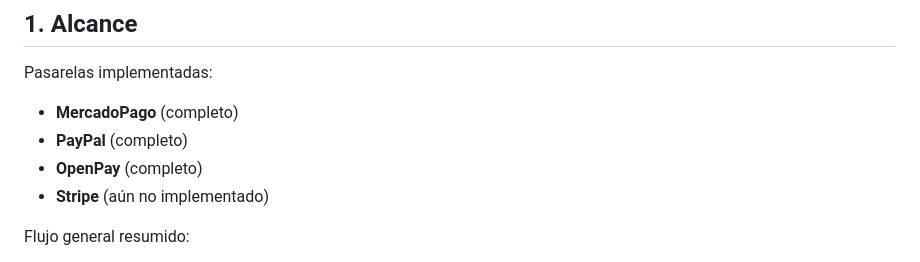
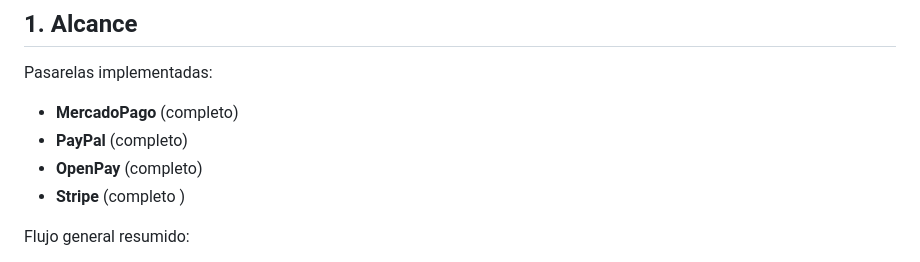
Before and after one commit to EdgarViOl/QA_Diri, a Markdown page: README.md, the part around the change. Rendered like a GitHub page.

```diff
--- a/README.md
+++ b/README.md
@@ -32,7 +32,7 @@ Pasarelas implementadas:
 - **MercadoPago** (completo)
 - **PayPal** (completo)
 - **OpenPay** (completo)
-- **Stripe** (aún no implementado)
+- **Stripe** (completo )
 
 Flujo general resumido:
 1. Validar parámetros de entrada (folioCompra, dn, gateway, tipoOperacion, brandNumber, purchaseDate).
```
